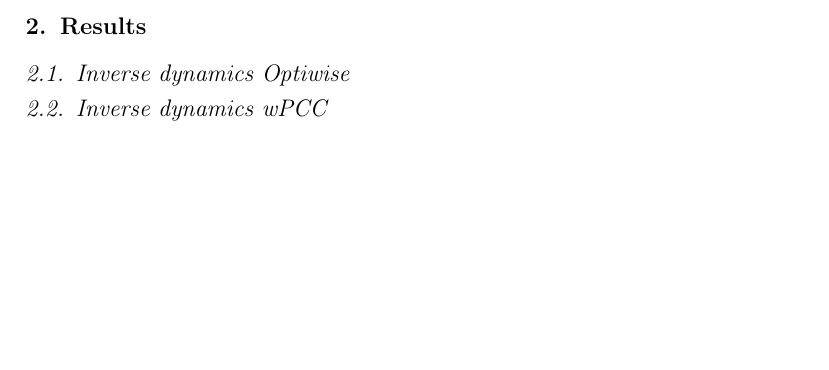
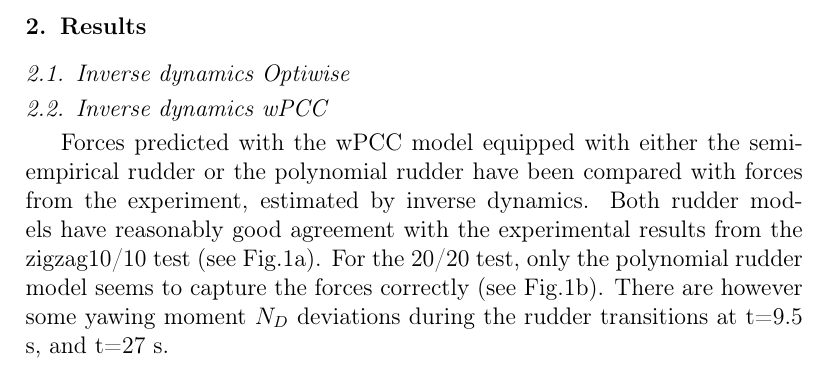
Before and after one commit to martinlarsalbert/Identifying-a-system-based-manoeuvring-model-with-virtual-captive-tests, a LaTeX paper (main.tex, which reads result_wPCC_ID.tex): part of page 3 of 6, cut so that both start at the same text, the shorter picture padded with empty space. Compiled offline with pdfLaTeX.

Commit message:
Updates from Overleaf

```diff
--- a/result_wPCC_ID.tex
+++ b/result_wPCC_ID.tex
@@ -1,3 +1,5 @@
+Forces predicted with the wPCC model equipped with either the semi-empirical rudder or the polynomial rudder have been compared with forces from the experiment, estimated by inverse dynamics. Both rudder models have reasonably good agreement with the experimental results from the zigzag10/10 test (see \autoref{fig:ID_wPCC_10}). For the 20/20 test, only the polynomial rudder model seems to capture the forces correctly (see \autoref{fig:ID_wPCC_20}). There are however some yawing moment $N_D$ deviations during the rudder transitions at t=9.5 s, and t=27 s.
+
 \begin{figure}
      \centering
      \begin{subfigure}[b]{\textwidth}
```
